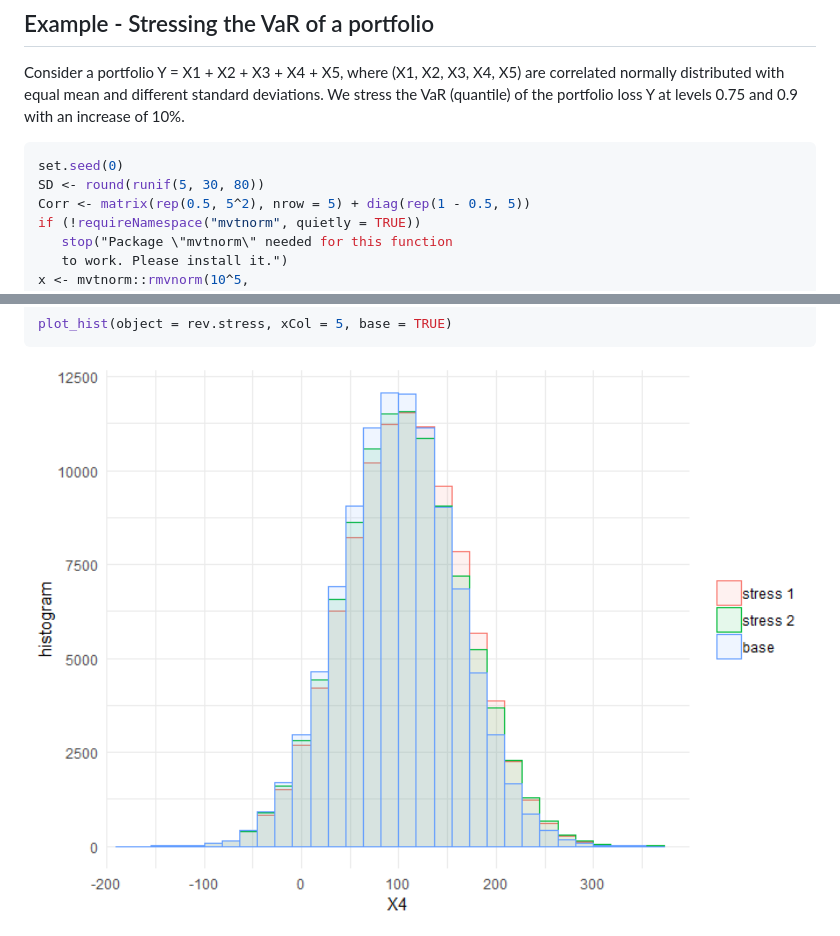
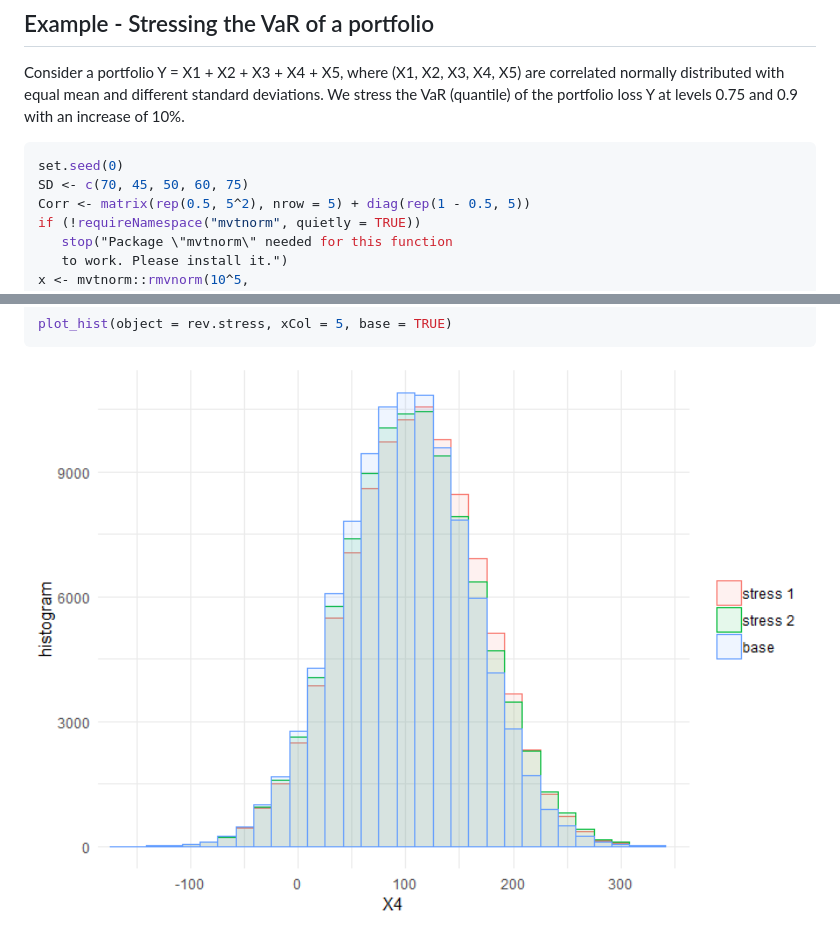
Before and after one commit to spesenti/SWIM, a Markdown page: README.md, 2 parts joined by grey strips. Drawn GitHub-style; pictures changed too: man/figures/README-plot-cdf-input-2.png.

````diff
--- a/README.md
+++ b/README.md
@@ -47,7 +47,7 @@ Y at levels 0.75 and 0.9 with an increase of 10%.
 
 ``` r
 set.seed(0)
-SD <- round(runif(5, 30, 80))
+SD <- c(70, 45, 50, 60, 75)
 Corr <- matrix(rep(0.5, 5^2), nrow = 5) + diag(rep(1 - 0.5, 5))
 if (!requireNamespace("mvtnorm", quietly = TRUE))
    stop("Package \"mvtnorm\" needed for this function
````
Also changed, not shown: other parts of README.md (+34 -34 lines), man/figures/README-plot-cdf-1.png, man/figures/README-plot-cdf-input-1.png, man/figures/README-sensitivity-1.png, 10 other files.
